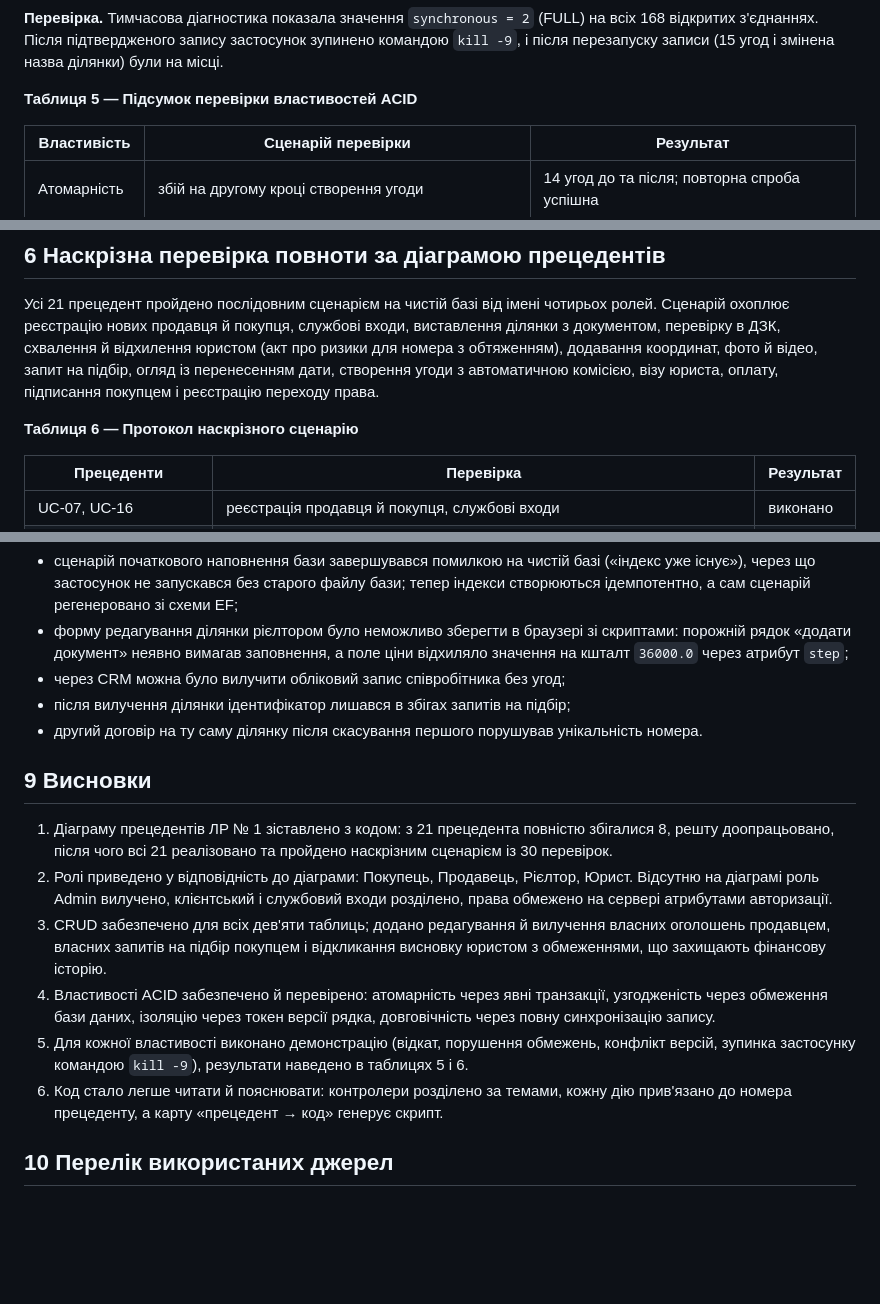
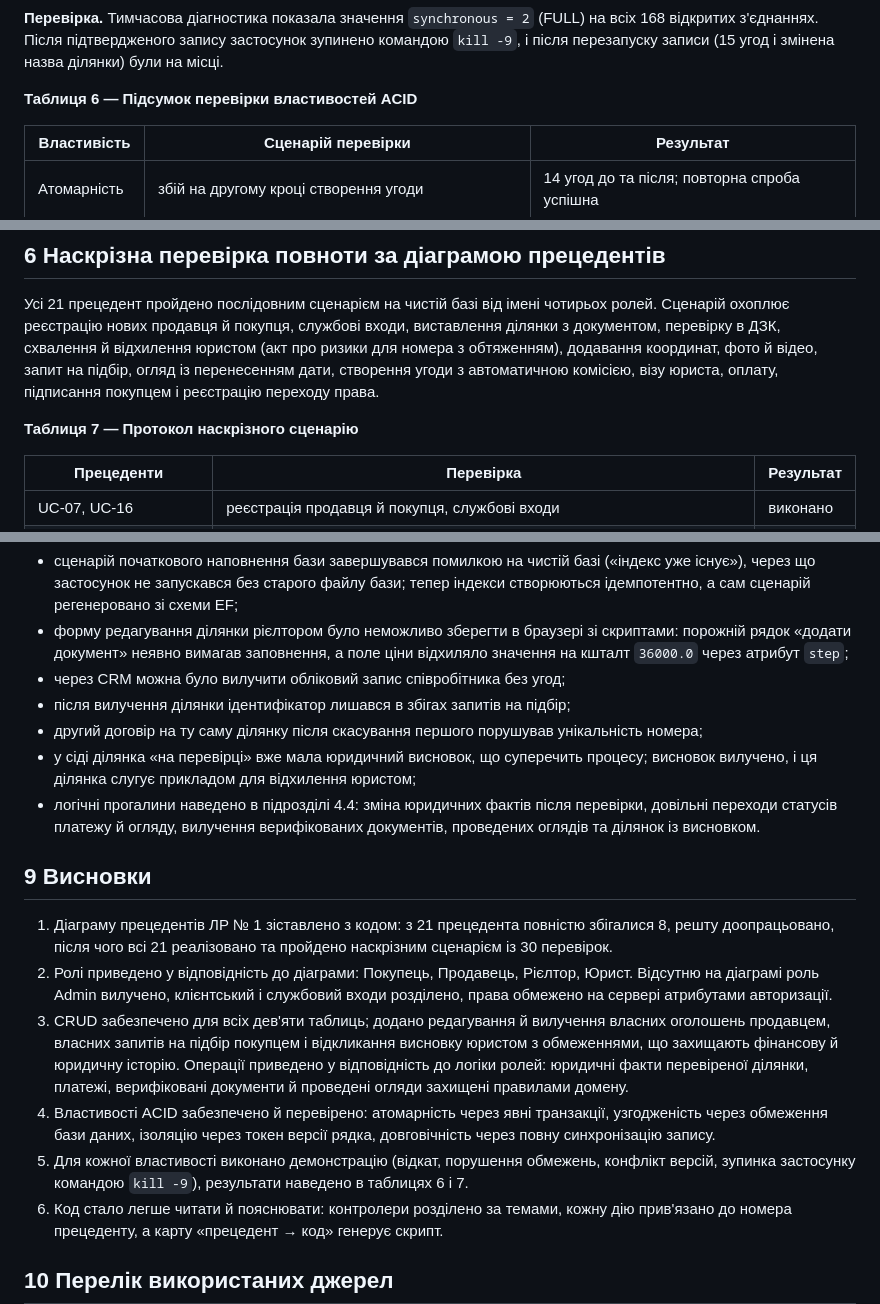
Before and after one commit to max93139/LandAgencyMvc, a Markdown page: Звіт_ЛР5_CRUD_ACID_Агентство_земельних_ділянок_Сивопляс_ІПЗ-23.md, 3 parts joined by grey strips. GitHub-like rendering; blank space fills up the shorter version.

```diff
--- a/Звіт_ЛР5_CRUD_ACID_Агентство_земельних_ділянок_Сивопляс_ІПЗ-23.md
+++ b/Звіт_ЛР5_CRUD_ACID_Агентство_земельних_ділянок_Сивопляс_ІПЗ-23.md
@@ -258,7 +278,7 @@ SQLite виконує записи по одному, але між двома
 
 **Перевірка.** Тимчасова діагностика показала значення `synchronous = 2` (FULL) на всіх 168 відкритих з'єднаннях. Після підтвердженого запису застосунок зупинено командою `kill -9`, і після перезапуску записи (15 угод і змінена назва ділянки) були на місці.
 
-**Таблиця 5 — Підсумок перевірки властивостей ACID**
+**Таблиця 6 — Підсумок перевірки властивостей ACID**
 
 | Властивість | Сценарій перевірки | Результат |
 |---|---|---|
@@ -271,7 +291,7 @@ SQLite виконує записи по одному, але між двома
 
 Усі 21 прецедент пройдено послідовним сценарієм на чистій базі від імені чотирьох ролей. Сценарій охоплює реєстрацію нових продавця й покупця, службові входи, виставлення ділянки з документом, перевірку в ДЗК, схвалення й відхилення юристом (акт про ризики для номера з обтяженням), додавання координат, фото й відео, запит на підбір, огляд із перенесенням дати, створення угоди з автоматичною комісією, візу юриста, оплату, підписання покупцем і реєстрацію переходу права.
 
-**Таблиця 6 — Протокол наскрізного сценарію**
+**Таблиця 7 — Протокол наскрізного сценарію**
 
 | Прецеденти | Перевірка | Результат |
 |---|---|---|
@@ -306,15 +326,17 @@ SQLite виконує записи по одному, але між двома
 - форму редагування ділянки рієлтором було неможливо зберегти в браузері зі скриптами: порожній рядок «додати документ» неявно вимагав заповнення, а поле ціни відхиляло значення на кшталт `36000.0` через атрибут `step`;
 - через CRM можна було вилучити обліковий запис співробітника без угод;
 - після вилучення ділянки ідентифікатор лишався в збігах запитів на підбір;
-- другий договір на ту саму ділянку після скасування першого порушував унікальність номера.
+- другий договір на ту саму ділянку після скасування першого порушував унікальність номера;
+- у сіді ділянка «на перевірці» вже мала юридичний висновок, що суперечить процесу; висновок вилучено, і ця ділянка слугує прикладом для відхилення юристом;
+- логічні прогалини наведено в підрозділі 4.4: зміна юридичних фактів після перевірки, довільні переходи статусів платежу й огляду, вилучення верифікованих документів, проведених оглядів та ділянок із висновком.
 
 ## 9 Висновки
 
 1. Діаграму прецедентів ЛР № 1 зіставлено з кодом: з 21 прецедента повністю збігалися 8, решту доопрацьовано, після чого всі 21 реалізовано та пройдено наскрізним сценарієм із 30 перевірок.
 2. Ролі приведено у відповідність до діаграми: Покупець, Продавець, Рієлтор, Юрист. Відсутню на діаграмі роль Admin вилучено, клієнтський і службовий входи розділено, права обмежено на сервері атрибутами авторизації.
-3. CRUD забезпечено для всіх дев'яти таблиць; додано редагування й вилучення власних оголошень продавцем, власних запитів на підбір покупцем і відкликання висновку юристом з обмеженнями, що захищають фінансову історію.
+3. CRUD забезпечено для всіх дев'яти таблиць; додано редагування й вилучення власних оголошень продавцем, власних запитів на підбір покупцем і відкликання висновку юристом з обмеженнями, що захищають фінансову й юридичну історію. Операції приведено у відповідність до логіки ролей: юридичні факти перевіреної ділянки, платежі, верифіковані документи й проведені огляди захищені правилами домену.
 4. Властивості ACID забезпечено й перевірено: атомарність через явні транзакції, узгодженість через обмеження бази даних, ізоляцію через токен версії рядка, довговічність через повну синхронізацію запису.
-5. Для кожної властивості виконано демонстрацію (відкат, порушення обмежень, конфлікт версій, зупинка застосунку командою `kill -9`), результати наведено в таблицях 5 і 6.
+5. Для кожної властивості виконано демонстрацію (відкат, порушення обмежень, конфлікт версій, зупинка застосунку командою `kill -9`), результати наведено в таблицях 6 і 7.
 6. Код стало легше читати й пояснювати: контролери розділено за темами, кожну дію прив'язано до номера прецеденту, а карту «прецедент → код» генерує скрипт.
 
 ## 10 Перелік використаних джерел
```
Also changed, not shown: other parts of Звіт_ЛР5_CRUD_ACID_Агентство_земельних_ділянок_Сивопляс_ІПЗ-23.md (+25 -5 lines), docs/images/lab5_fig05_realtor_geo.png, docs/images/lab5_fig06_realtor_media.png, docs/images/lab5_fig09_conflict.png, 1 other file.
